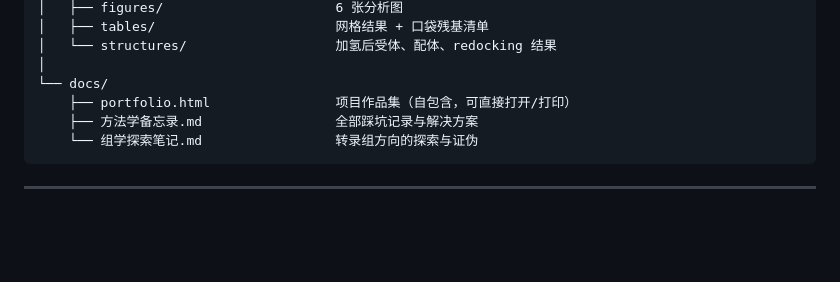
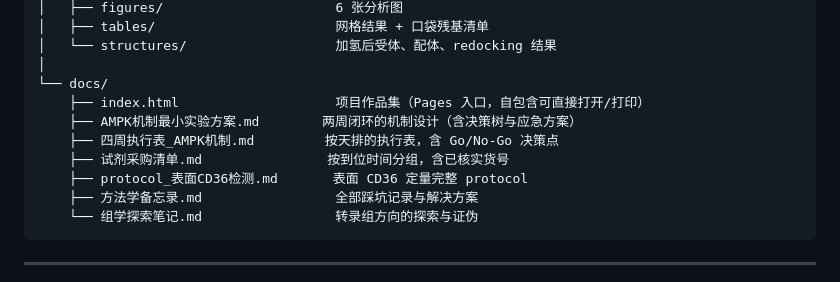
Before and after one commit to Zane-Hale-Zhang/GHSR1a-AIDD, a Markdown page: README.md, the part around the change. Rendered like a GitHub page; blank space fills up the shorter version.

Commit message:
README 项目结构树同步更新（补全新增文档，统一 index.html 引用）

````diff
--- a/README.md
+++ b/README.md
@@ -110,7 +110,11 @@ GHSR1a-AIDD/
 │   └── structures/                   加氢后受体、配体、redocking 结果
 │
 └── docs/
-    ├── portfolio.html                项目作品集（自包含，可直接打开/打印）
+    ├── index.html                    项目作品集（Pages 入口，自包含可直接打开/打印）
+    ├── AMPK机制最小实验方案.md        两周闭环的机制设计（含决策树与应急方案）
+    ├── 四周执行表_AMPK机制.md         按天排的执行表，含 Go/No-Go 决策点
+    ├── 试剂采购清单.md                按到位时间分组，含已核实货号
+    ├── protocol_表面CD36检测.md       表面 CD36 定量完整 protocol
     ├── 方法学备忘录.md                 全部踩坑记录与解决方案
     └── 组学探索笔记.md                 转录组方向的探索与证伪
 ```
````
